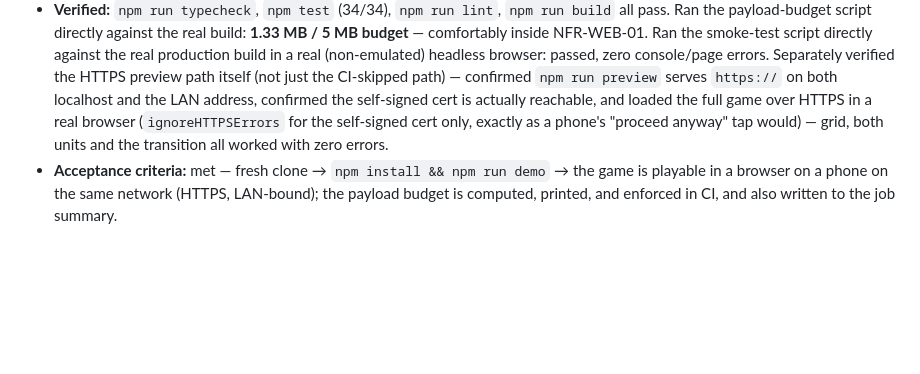
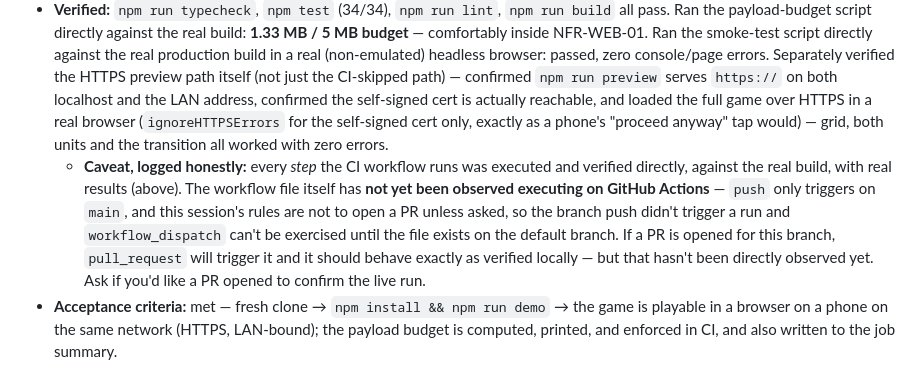
Before and after one commit to steveruffin5076/Veilrot, a Markdown page: ai/CURRENT_STATE.md, the part around the change. GitHub-like rendering; blank space fills up the shorter version.

Commit message:
docs: log that the CI workflow hasn't run on GitHub yet
Every step the workflow runs was verified directly against the real
build, but the workflow file itself hasn't executed on GitHub Actions
-- push only triggers on main and no PR is open. Logging this
honestly rather than claiming a live CI pass that hasn't happened.

Co-Authored-By: Claude Sonnet 5 <noreply@anthropic.com>
Claude-Session: https://claude.ai/code/session_01GbdPUH4763REZSzRr2MJmR

```diff
--- a/ai/CURRENT_STATE.md
+++ b/ai/CURRENT_STATE.md
@@ -69,6 +69,7 @@
 - **What was built:** `npm run build` (already existed since TASK-M1-01) is the one command producing the static `build/` folder. `npm run preview` (and `npm run dev`) now serve over **HTTPS** via `@vitejs/plugin-basic-ssl` (a self-signed cert, auto-generated on first run — the browser's "unsafe" warning is expected, not a bug), so phone testing over LAN matches the real deployment's secure context; the plugin is skipped when `CI=true` so the CI smoke test stays plain HTTP with no cert-trust ceremony. Added `npm run demo` as the single fresh-clone-to-playable-on-phone command (build, then serve). The debuggable version string was already live since TASK-M1-01 (debug overlay + console log, `__APP_VERSION__`/`__BUILD_TIME__`). Added `public/favicon.svg` (an obvious placeholder icon, DEC-002) — Vite's `public/` convention copies it into `build/` as-is, and it eliminated a spurious browser-default favicon 404 that was showing up as a console error in every scene.
 - **CI (`.github/workflows/ci.yml`, runs on every push/PR):** install → typecheck → unit tests → lint → build → **payload budget assertion** (`scripts/check-payload-budget.mjs`, sums the real shipped `build/` output excluding sourcemaps, fails over 5 MB per NFR-WEB-01, and writes the number to the GitHub Actions job summary as well as the log) → installs a Playwright browser → **smoke test** (`scripts/smoke-test.mjs`, serves the actual production build, loads it in a real headless browser, confirms the canvas renders, triggers the title→battle transition, and fails on any console/page error).
 - **Verified:** `npm run typecheck`, `npm test` (34/34), `npm run lint`, `npm run build` all pass. Ran the payload-budget script directly against the real build: **1.33 MB / 5 MB budget** — comfortably inside NFR-WEB-01. Ran the smoke-test script directly against the real production build in a real (non-emulated) headless browser: passed, zero console/page errors. Separately verified the HTTPS preview path itself (not just the CI-skipped path) — confirmed `npm run preview` serves `https://` on both localhost and the LAN address, confirmed the self-signed cert is actually reachable, and loaded the full game over HTTPS in a real browser (`ignoreHTTPSErrors` for the self-signed cert only, exactly as a phone's "proceed anyway" tap would) — grid, both units and the transition all worked with zero errors.
+  - **Caveat, logged honestly:** every *step* the CI workflow runs was executed and verified directly, against the real build, with real results (above). The workflow file itself has **not yet been observed executing on GitHub Actions** — `push` only triggers on `main`, and this session's rules are not to open a PR unless asked, so the branch push didn't trigger a run and `workflow_dispatch` can't be exercised until the file exists on the default branch. If a PR is opened for this branch, `pull_request` will trigger it and it should behave exactly as verified locally — but that hasn't been directly observed yet. Ask if you'd like a PR opened to confirm the live run.
 - **Acceptance criteria:** met — fresh clone → `npm install && npm run demo` → the game is playable in a browser on a phone on the same network (HTTPS, LAN-bound); the payload budget is computed, printed, and enforced in CI, and also written to the job summary.
 
 **🎉 Milestone 1 (Technical Foundation & Scaffolding) is complete — 5/5 task cards done.**
```
